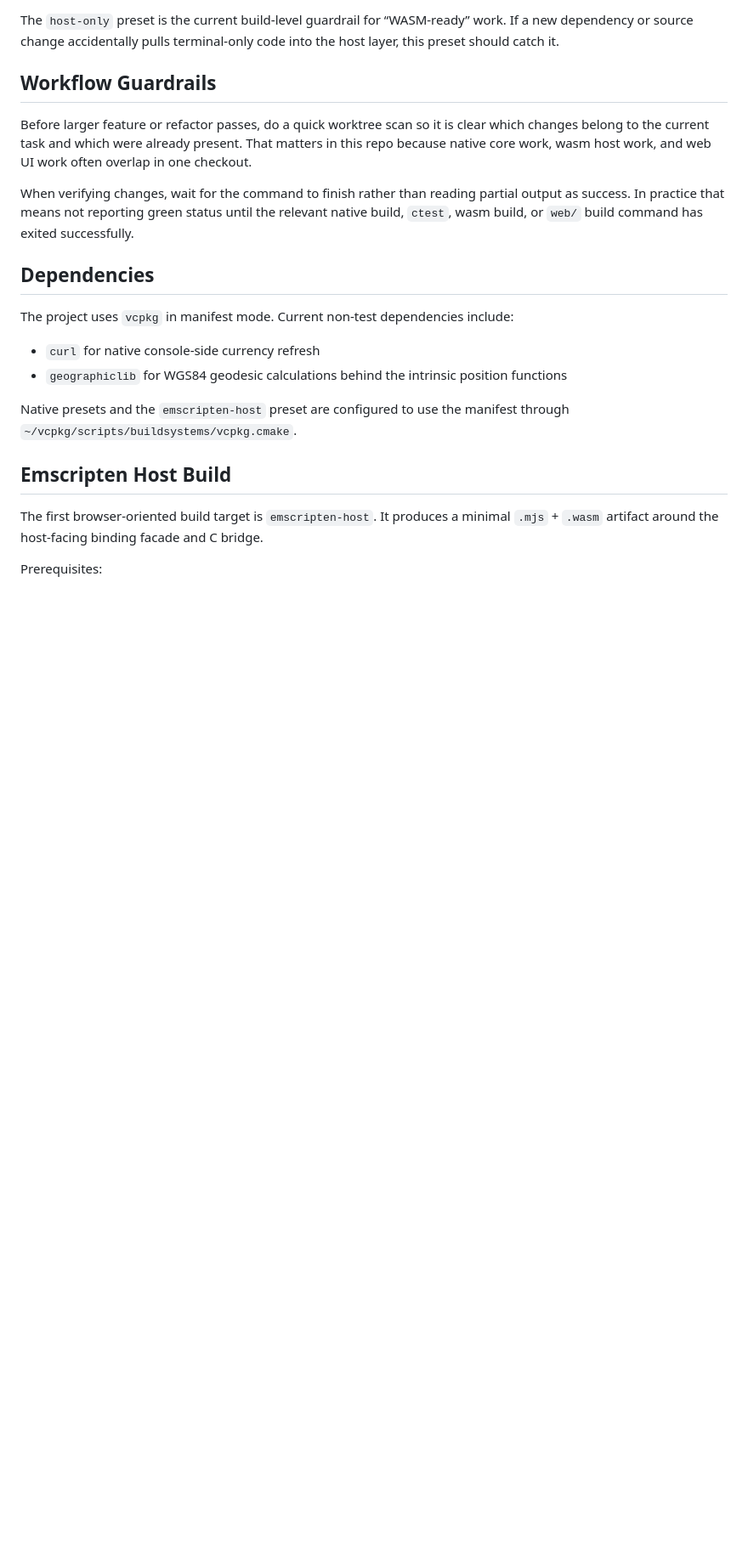
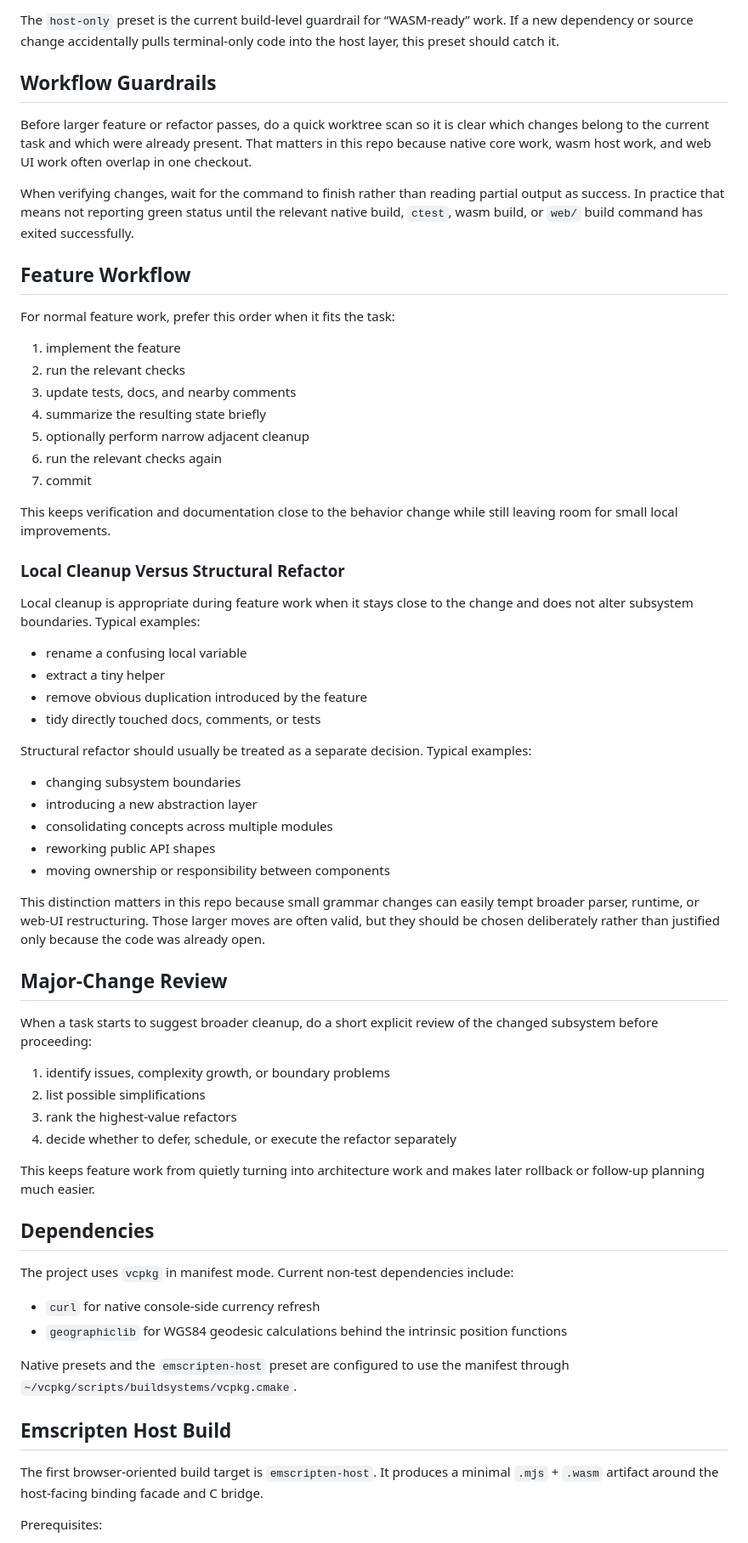
Before and after one commit to handresen/console_calc, a Markdown page: docs/development.md, the part around the change. Shown at 85% size. GitHub-like rendering; blank space fills up the shorter version.

Commit message:
Refine agent workflow guidance

```diff
--- a/docs/development.md
+++ b/docs/development.md
@@ -57,6 +57,58 @@ When verifying changes, wait for the command to finish rather than reading
 partial output as success. In practice that means not reporting green status
 until the relevant native build, `ctest`, wasm build, or `web/` build command
 has exited successfully.
+
+## Feature Workflow
+
+For normal feature work, prefer this order when it fits the task:
+
+1. implement the feature
+2. run the relevant checks
+3. update tests, docs, and nearby comments
+4. summarize the resulting state briefly
+5. optionally perform narrow adjacent cleanup
+6. run the relevant checks again
+7. commit
+
+This keeps verification and documentation close to the behavior change while
+still leaving room for small local improvements.
+
+### Local Cleanup Versus Structural Refactor
+
+Local cleanup is appropriate during feature work when it stays close to the
+change and does not alter subsystem boundaries. Typical examples:
+
+- rename a confusing local variable
+- extract a tiny helper
+- remove obvious duplication introduced by the feature
+- tidy directly touched docs, comments, or tests
+
+Structural refactor should usually be treated as a separate decision. Typical
+examples:
+
+- changing subsystem boundaries
+- introducing a new abstraction layer
+- consolidating concepts across multiple modules
+- reworking public API shapes
+- moving ownership or responsibility between components
+
+This distinction matters in this repo because small grammar changes can easily
+tempt broader parser, runtime, or web-UI restructuring. Those larger moves are
+often valid, but they should be chosen deliberately rather than justified only
+because the code was already open.
+
+## Major-Change Review
+
+When a task starts to suggest broader cleanup, do a short explicit review of
+the changed subsystem before proceeding:
+
+1. identify issues, complexity growth, or boundary problems
+2. list possible simplifications
+3. rank the highest-value refactors
+4. decide whether to defer, schedule, or execute the refactor separately
+
+This keeps feature work from quietly turning into architecture work and makes
+later rollback or follow-up planning much easier.
 
 ## Dependencies
 
```
Also changed, not shown: AGENTS.md (+4 -0 lines).
